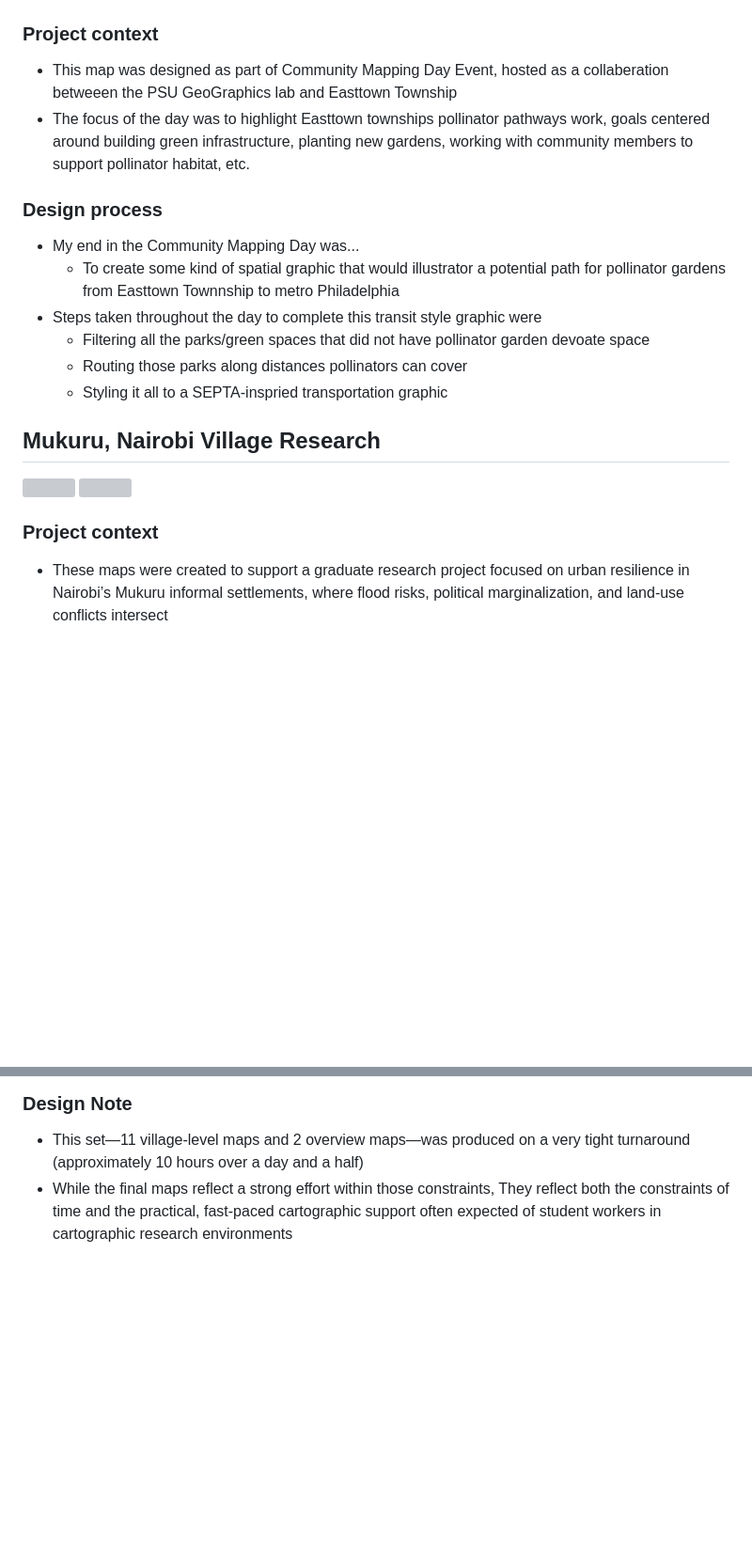
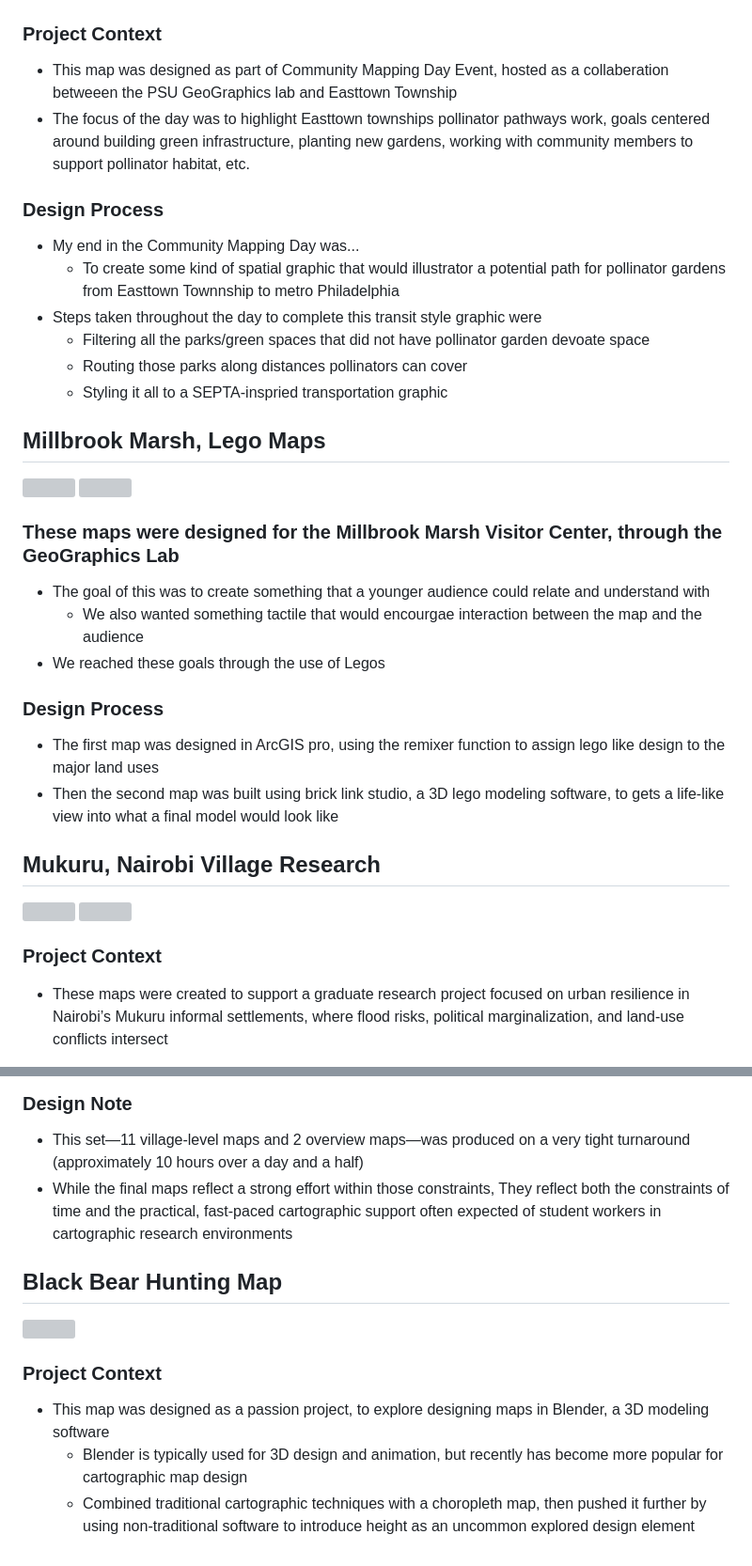
Before and after one commit to CooperPrice27/Coopers_Portfolio, a Markdown page: README.md, 2 parts joined by grey strips. Shown at 94% size. GitHub-like rendering; blank space fills up the shorter version; grey boxes are pictures that could not be loaded.

```diff
--- a/README.md
+++ b/README.md
@@ -64,12 +64,12 @@ Developed Arcade scripting skills for advanced customization
 ## Community Mapping for Pollinator Pathways
 ![](/Images/SubwayLayout7_10-01.png)
 
-### Project context
+### Project Context
 
 - This map was designed as part of Community Mapping Day Event, hosted as a collaberation betweeen the PSU GeoGraphics lab and Easttown Township
 - The focus of the day was to highlight Easttown townships pollinator pathways work, goals centered around building green infrastructure, planting new gardens, working with community members to support pollinator habitat, etc.
 
-### Design process
+### Design Process
 
 - My end in the Community Mapping Day was...
     - To create some kind of spatial graphic that would illustrator a potential path for pollinator gardens from Easttown Townnship to metro Philadelphia
@@ -78,11 +78,25 @@ Developed Arcade scripting skills for advanced customization
     - Routing those parks along distances pollinators can cover
     - Styling it all to a SEPTA-inspried transportation graphic
 
+## Millbrook Marsh, Lego Maps
+![](/Images/FirstDraftAI.pdf)
+![](/Images/LegoTiled.png)
+
+### These maps were designed for the Millbrook Marsh Visitor Center, through the GeoGraphics Lab
+
+- The goal of this was to create something that a younger audience could relate and understand with
+    - We also wanted something tactile that would encourgae interaction between the map and the audience
+ - We reached these goals through the use of Legos
+
+### Design Process
+
+- The first map was designed in ArcGIS pro, using the remixer function to assign lego like design to the major land uses
+- Then the second map was built using brick link studio, a 3D lego modeling software, to gets a life-like view into what a final model would look like
 ## Mukuru, Nairobi Village Research
 ![](/Images/OverviewFINAL6_29.png)
 ![](/Images/IndividualVillages6_29_2.png)
 
-### Project context
+### Project Context
 
 - These maps were created to support a graduate research project focused on urban resilience in Nairobi’s Mukuru informal settlements, where flood risks, political marginalization, and land-use conflicts intersect
 - The research examined how unequal power dynamics shape climate adaptation efforts in informal communitie
@@ -95,3 +109,12 @@ Developed Arcade scripting skills for advanced customization
 
 - This set—11 village-level maps and 2 overview maps—was produced on a very tight turnaround (approximately 10 hours over a day and a half)
 - While the final maps reflect a strong effort within those constraints, They reflect both the constraints of time and the practical, fast-paced cartographic support often expected of student workers in cartographic research environments
+
+## Black Bear Hunting Map
+![](/Images/BBharvest6_29)
+
+### Project Context
+
+- This map was designed as a passion project, to explore designing maps in Blender, a 3D modeling software
+    - Blender is typically used for 3D design and animation, but recently has become more popular for cartographic map design
+    - Combined traditional cartographic techniques with a choropleth map, then pushed it further by using non-traditional software to introduce height as an uncommon explored design element
```
